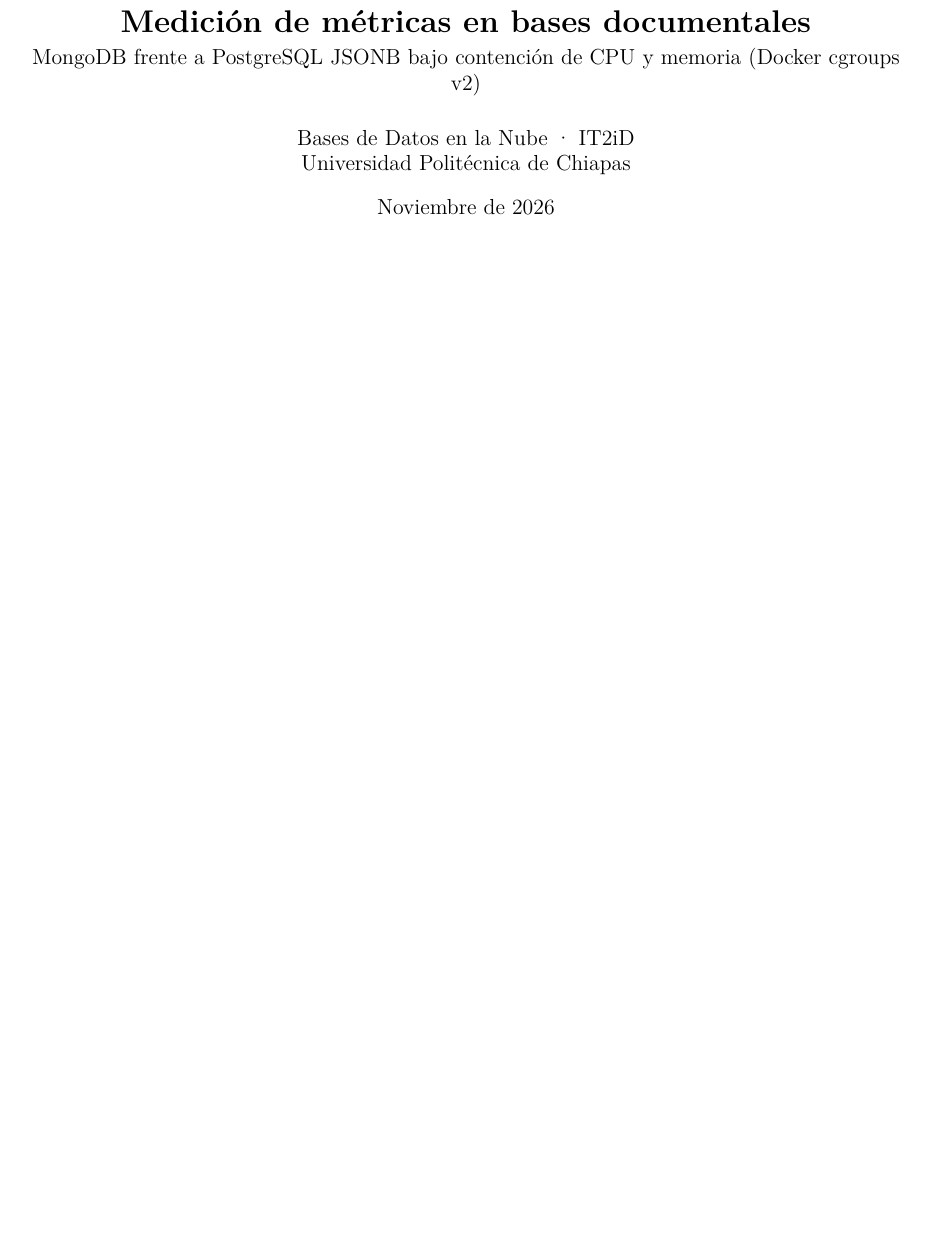
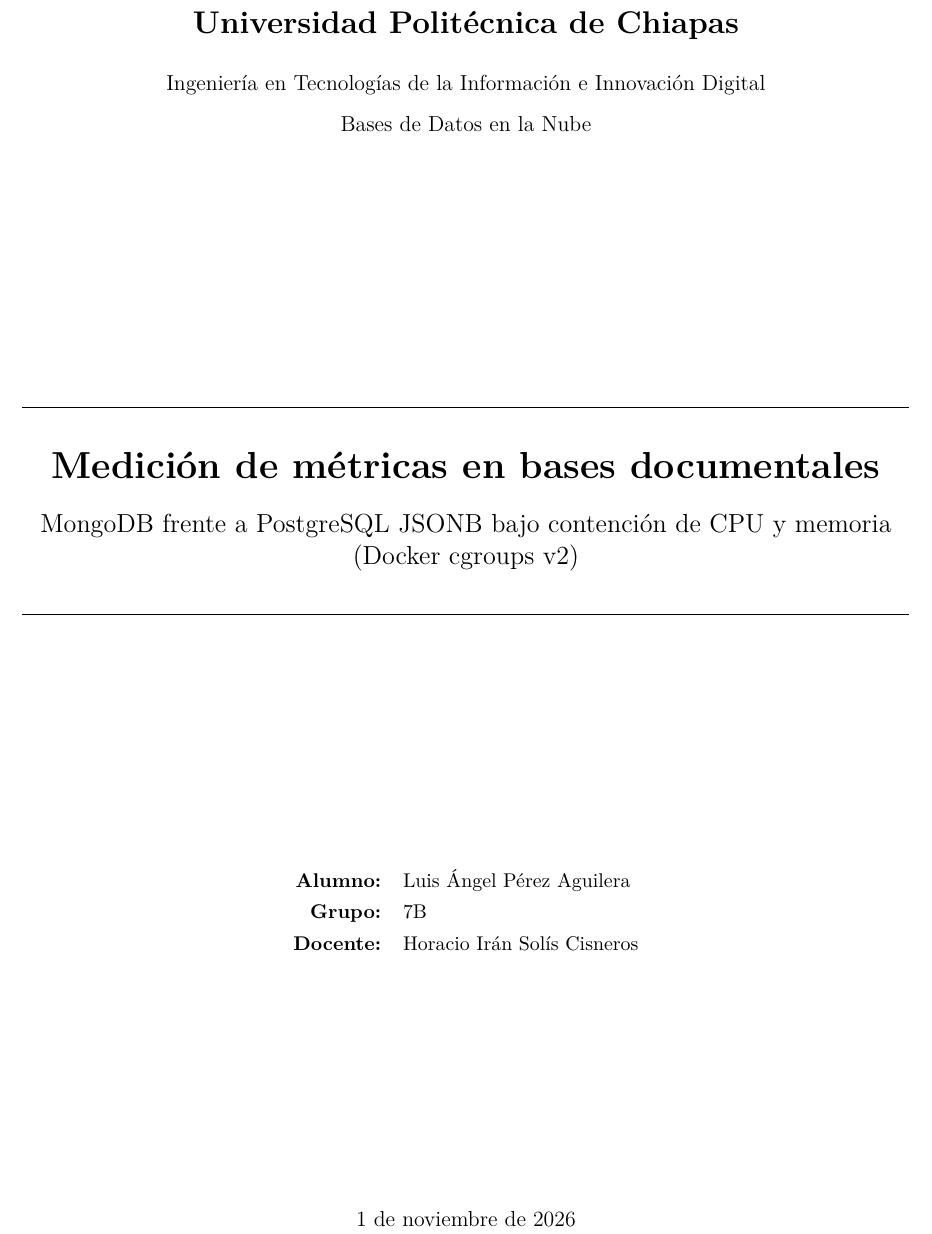
Before and after one commit to lsprz2773/BDN-Exp, a LaTeX paper (report/reporte.tex): part of page 1 of 14 before the commit and part of page 1 of 15 after it, cut at the place of the change, the shorter picture padded with empty space. Compiled offline with pdfLaTeX.

Commit message:
docs(report): portada con datos institucionales

```diff
--- a/report/reporte.tex
+++ b/report/reporte.tex
@@ -33,13 +33,37 @@
     \input{tablas/resultados_#1.tex}
     \end{table}}
 
-\title{\textbf{Medición de métricas en bases documentales}\\[4pt]
-\large MongoDB frente a PostgreSQL JSONB bajo contención de CPU y memoria (Docker cgroups v2)}
-\author{Bases de Datos en la Nube · IT2iD\\Universidad Politécnica de Chiapas}
-\date{Noviembre de 2026}
+\hypersetup{
+  pdftitle={Medición de métricas en bases documentales},
+  pdfauthor={Luis Ángel Pérez Aguilera}}
 
 \begin{document}
-\maketitle
+
+\begin{titlepage}
+\centering
+{\LARGE\bfseries Universidad Politécnica de Chiapas\par}
+\vspace{0.6cm}
+{\large Ingeniería en Tecnologías de la Información e Innovación Digital\par}
+\vspace{0.3cm}
+{\large Bases de Datos en la Nube\par}
+
+\vfill
+\rule{\linewidth}{0.6pt}\par\vspace{0.5cm}
+{\huge\bfseries Medición de métricas en bases documentales\par}
+\vspace{0.4cm}
+{\Large MongoDB frente a PostgreSQL JSONB bajo contención de CPU y memoria (Docker cgroups~v2)\par}
+\vspace{0.5cm}\rule{\linewidth}{0.6pt}\par
+\vfill
+
+\begin{tabular}{rl}
+\textbf{Alumno:}  & Luis Ángel Pérez Aguilera \\[4pt]
+\textbf{Grupo:}   & 7B \\[4pt]
+\textbf{Docente:} & Horacio Irán Solís Cisneros \\
+\end{tabular}
+
+\vfill
+{\large 1 de noviembre de 2026\par}
+\end{titlepage}
 
 \begin{abstract}
 \noindent Se comparan MongoDB~9.0.4 y PostgreSQL~18.6 (JSONB) al ejecutar dos agregaciones sobre
```
Also changed, not shown: report/reporte.tex (1 more changed lines).
